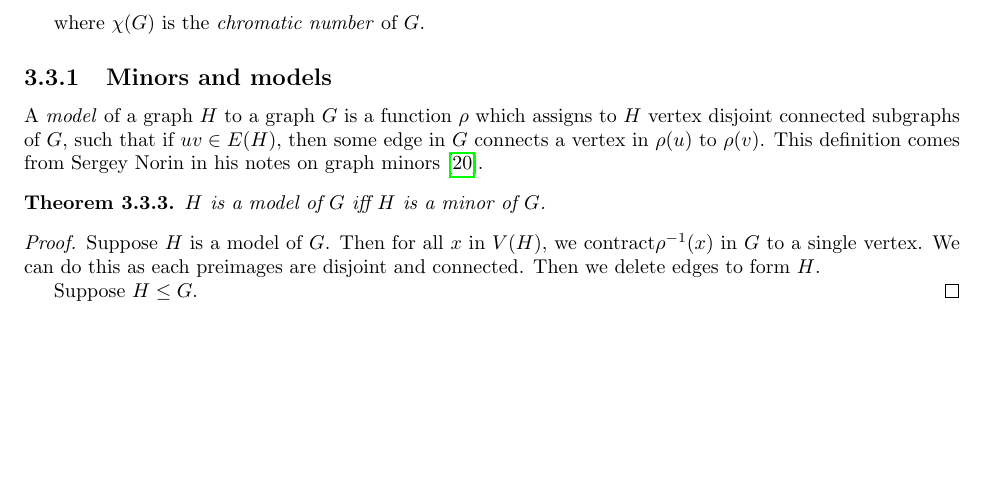
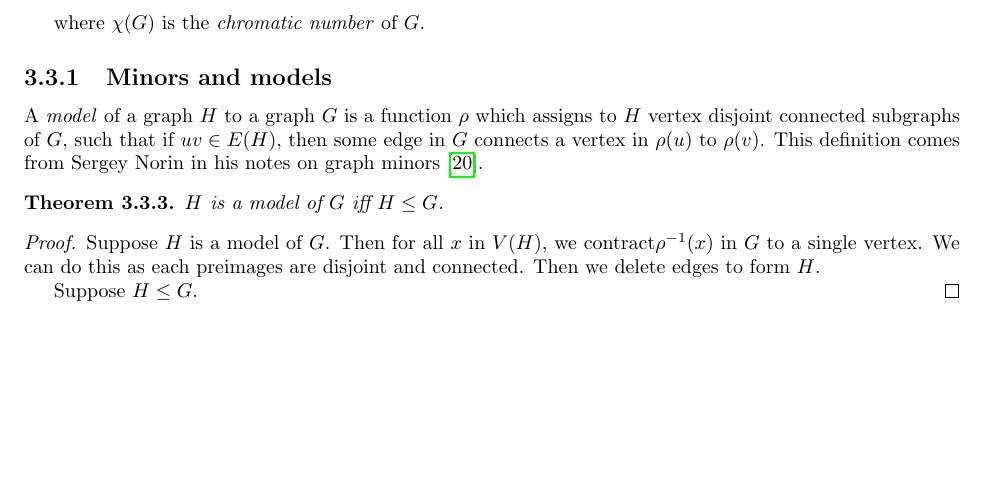
Before and after one commit to ErickLuu/Honours-Project-Notes, a LaTeX thesis (Notes/Structural Graph Theory/Book_embedding_notes.tex): part of page 6 of 25, cut so that both start at the same text. Compiled offline with pdfLaTeX.

Commit message:
txs auto checkin

```diff
--- a/Notes/Structural Graph Theory/Book_embedding_notes.tex
+++ b/Notes/Structural Graph Theory/Book_embedding_notes.tex
@@ -175,7 +175,7 @@ where $\chi(G)$ is the \textit{chromatic number} of $G$.
 A \textit{model} of a graph $H$ to a graph $G$ is a function $\rho$ which assigns to $H$ vertex disjoint connected subgraphs of $G$, such that if $uv \in E(H)$, then some edge in $G$ connects a vertex in $\rho(u)$ to $\rho(v)$. This definition comes from Sergey Norin in his notes on graph minors \cite{norinMath599GraphMinors2017}.
 
 \begin{theorem}
-	$H$ is a model of $G$ iff $H$ is a minor of $G$.
+	$H$ is a model of $G$ iff $ H \leq G$.
 \end{theorem}
 
 \begin{proof}
```
